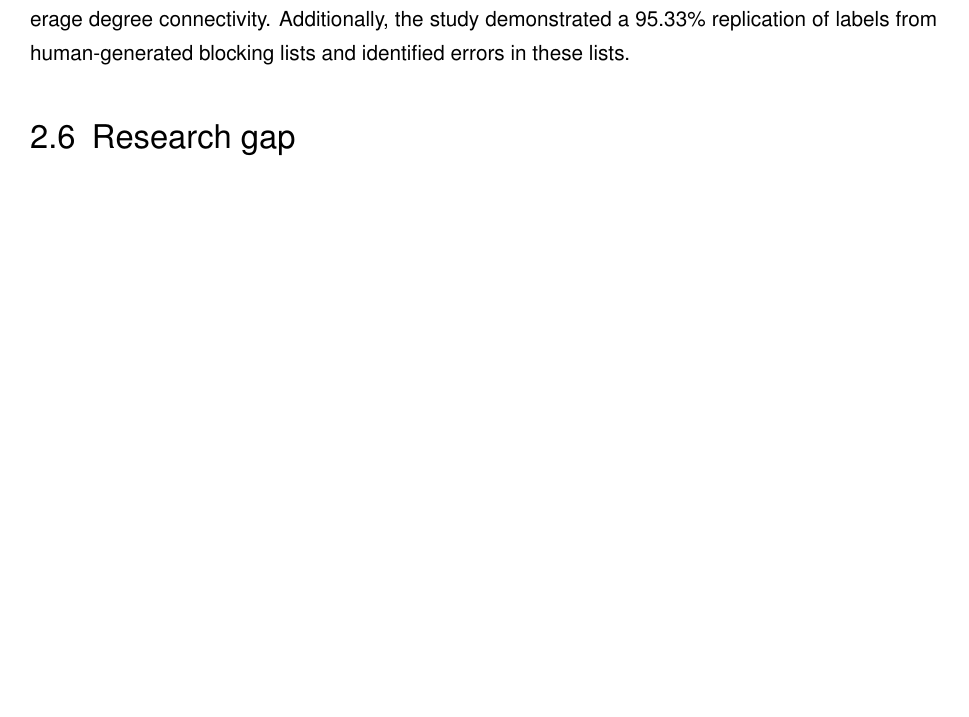
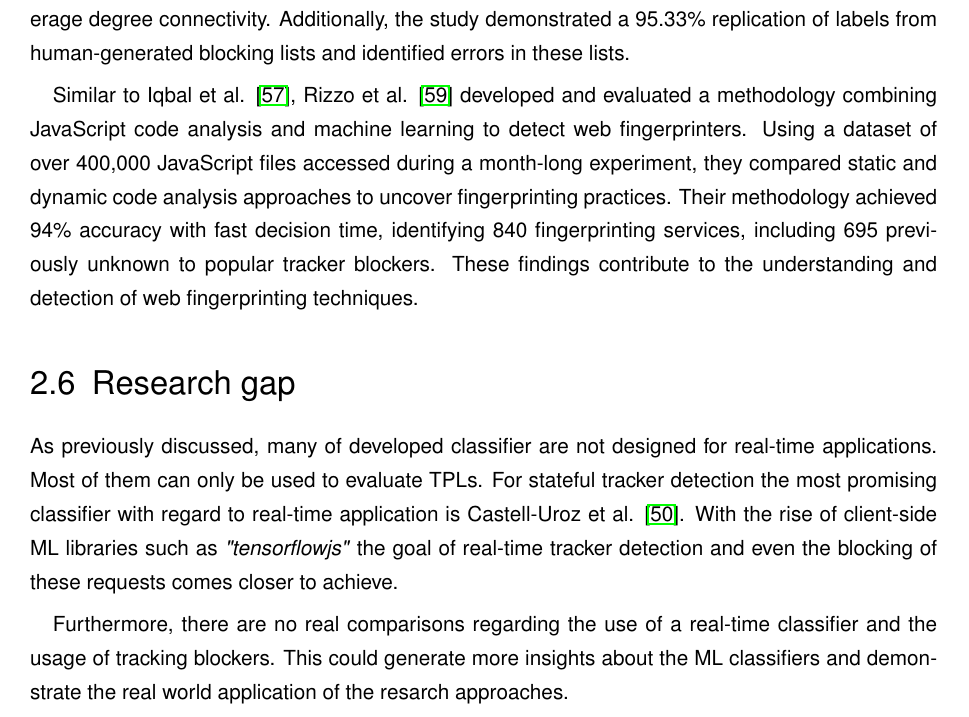
Before and after one commit to HenrySchwerdt/masterthesis, a LaTeX thesis (main.tex, which reads content/02_related_work.tex): part of page 22 of 32, cut so that both start at the same text, the shorter picture padded with empty space. Compiled offline with pdfLaTeX.

Commit message:
Finished Related Work

```diff
--- a/content/02_related_work.tex
+++ b/content/02_related_work.tex
@@ -397,4 +397,20 @@ degree connectivity as they interact with web page content, while ad nodes show
 Additionally, the study demonstrated a 95.33\% replication of labels from human-generated blocking lists and identified errors
 in these lists.
 
+Similar to Iqbal et al. \cite{iqbal2020adgraph}, Rizzo et al. \cite{rizzo2021unveiling} developed and
+evaluated a methodology combining JavaScript code analysis and machine learning to detect web fingerprinters.
+Using a dataset of over 400,000 JavaScript files accessed during a month-long experiment, they compared static
+and dynamic code analysis approaches to uncover fingerprinting practices. Their methodology achieved 94\% accuracy
+with fast decision time, identifying 840 fingerprinting services, including 695 previously unknown to popular tracker
+blockers. These findings contribute to the understanding and detection of web fingerprinting techniques.
+
+
 \section{Research gap}
+
+As previously discussed, many of developed classifier are not designed for real-time applications. Most of them can only
+be used to evaluate TPLs. For stateful tracker detection the most promising classifier with regard to real-time application is
+Castell-Uroz et al. \cite{castell2020url}. With the rise of client-side ML libraries such as \emph{"tensorflowjs"} the goal of
+real-time tracker detection and even the blocking of these requests comes closer to achieve.
+
+Furthermore, there are no real comparisons regarding the use of a real-time classifier and the usage of tracking blockers. This could
+generate more insights about the ML classifiers and demonstrate the real world application of the resarch approaches.
```
Also changed, not shown: bibliography.bib (+9 -0 lines).
